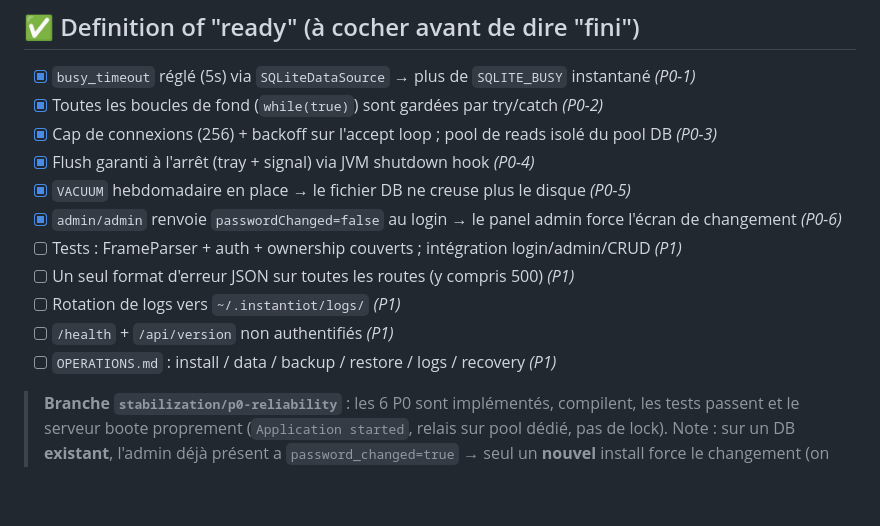
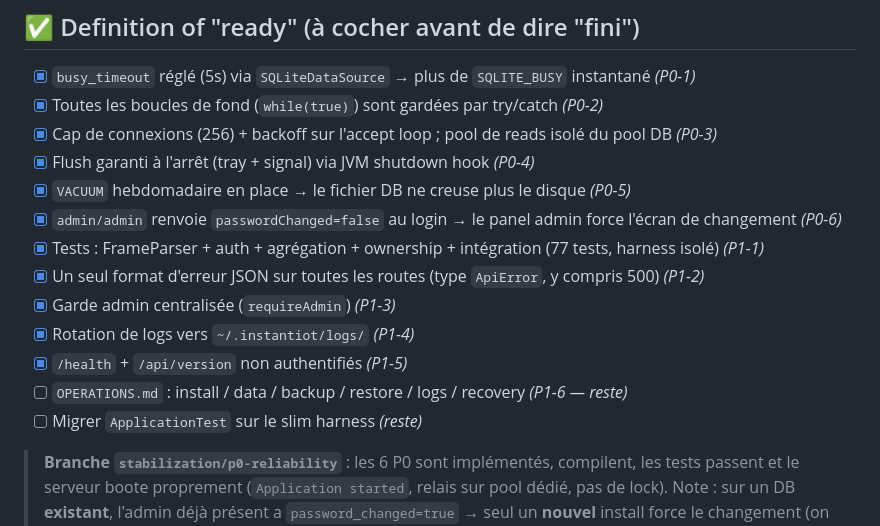
Before and after one commit to jeanloickdt/instantiot-server, a Markdown page: STABILIZATION.md, the part around the change. Rendered like a GitHub page; blank space fills up the shorter version.

Commit message:
docs: tick off completed P1 items in STABILIZATION checklist

```diff
--- a/STABILIZATION.md
+++ b/STABILIZATION.md
@@ -177,11 +177,13 @@ changement de ports, récupération d'un admin perdu.
 - [x] Flush garanti à l'arrêt (tray + signal) via JVM shutdown hook *(P0-4)*
 - [x] `VACUUM` hebdomadaire en place → le fichier DB ne creuse plus le disque *(P0-5)*
 - [x] `admin/admin` renvoie `passwordChanged=false` au login → le panel admin force l'écran de changement *(P0-6)*
-- [ ] Tests : FrameParser + auth + ownership couverts ; intégration login/admin/CRUD *(P1)*
-- [ ] Un seul format d'erreur JSON sur toutes les routes (y compris 500) *(P1)*
-- [ ] Rotation de logs vers `~/.instantiot/logs/` *(P1)*
-- [ ] `/health` + `/api/version` non authentifiés *(P1)*
-- [ ] `OPERATIONS.md` : install / data / backup / restore / logs / recovery *(P1)*
+- [x] Tests : FrameParser + auth + agrégation + ownership + intégration (77 tests, harness isolé) *(P1-1)*
+- [x] Un seul format d'erreur JSON sur toutes les routes (type `ApiError`, y compris 500) *(P1-2)*
+- [x] Garde admin centralisée (`requireAdmin`) *(P1-3)*
+- [x] Rotation de logs vers `~/.instantiot/logs/` *(P1-4)*
+- [x] `/health` + `/api/version` non authentifiés *(P1-5)*
+- [ ] `OPERATIONS.md` : install / data / backup / restore / logs / recovery *(P1-6 — reste)*
+- [ ] Migrer `ApplicationTest` sur le slim harness *(reste)*
 
 > **Branche `stabilization/p0-reliability`** : les 6 P0 sont implémentés, compilent, les tests
 > passent et le serveur boote proprement (`Application started`, relais sur pool dédié, pas de lock).
```
